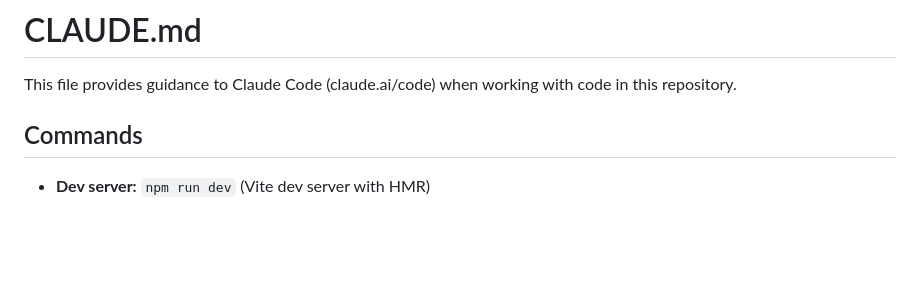
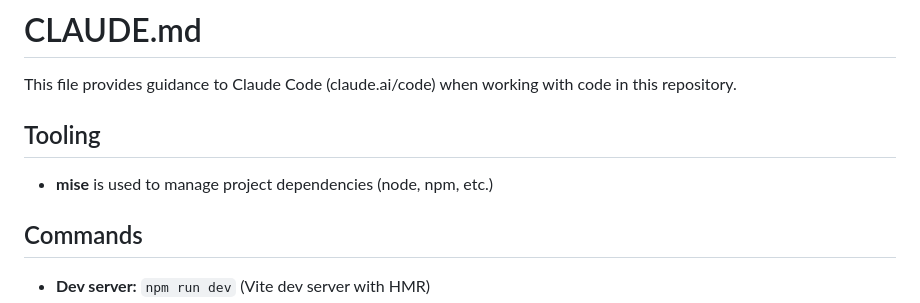
Before and after one commit to nicolasiensen/tetris-ai, a Markdown page: CLAUDE.md, the part around the change. Drawn GitHub-style; blank space fills up the shorter version.

Commit message:
Document mise tooling in CLAUDE.md
Co-Authored-By: Claude Opus 4.6 <noreply@anthropic.com>

```diff
--- a/CLAUDE.md
+++ b/CLAUDE.md
@@ -1,6 +1,10 @@
 # CLAUDE.md
 
 This file provides guidance to Claude Code (claude.ai/code) when working with code in this repository.
+
+## Tooling
+
+- **mise** is used to manage project dependencies (node, npm, etc.)
 
 ## Commands
 
```
